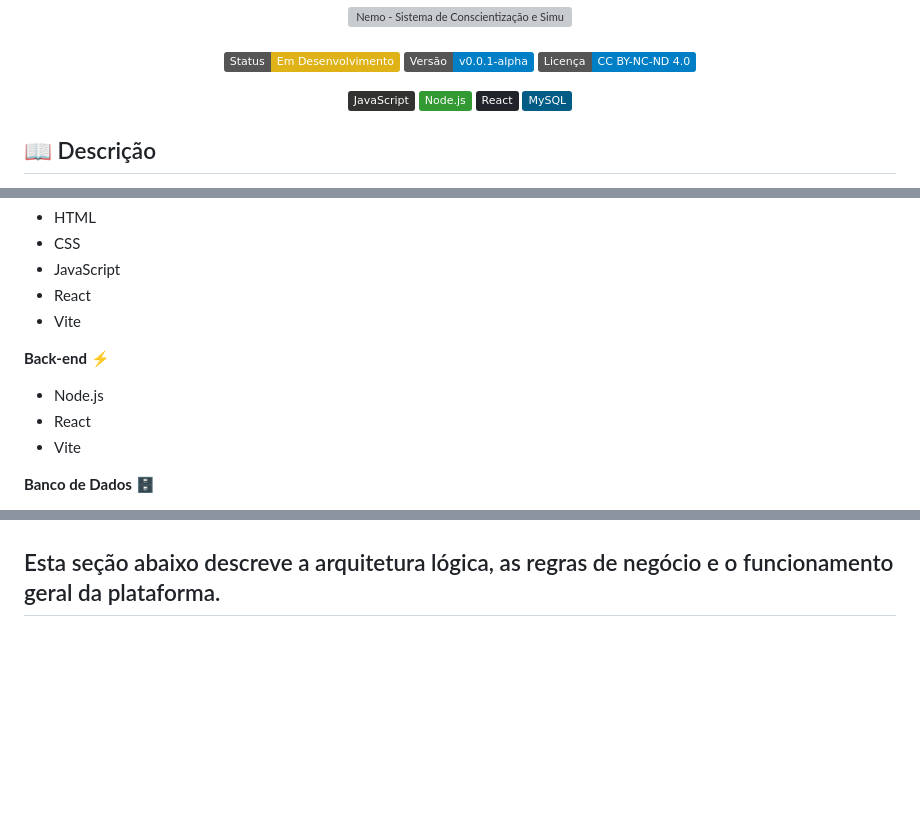
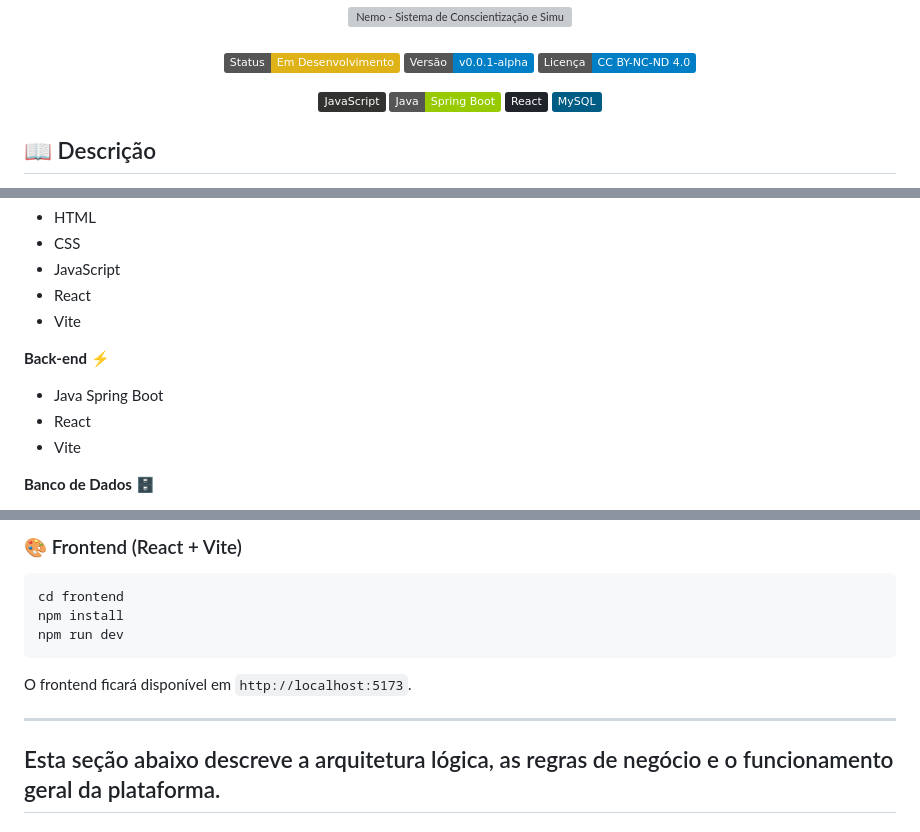
Before and after one commit to cfrans/Projeto-Integrador-FatecID-4Sem, a Markdown page: README.md, 3 parts joined by grey strips. GitHub-like rendering; badges without logos; blank space fills up the shorter version; grey boxes are pictures that could not be loaded.

````diff
--- a/README.md
+++ b/README.md
@@ -11,7 +11,7 @@
   ![Licença](https://img.shields.io/badge/Licença-CC%20BY--NC--ND%204.0-blue?logo=creativecommons&logoColor=white)
 
   ![JavaScript](https://img.shields.io/badge/JavaScript-323330?logo=javascript&logoColor=F7DF1E)
-  ![Node.js](https://img.shields.io/badge/Node.js-339933?logo=node.js&logoColor=white)
+  ![Java Spring Boot](https://img.shields.io/badge/Java-Spring%20Boot-green)
   ![React](https://img.shields.io/badge/React-20232A?logo=react&logoColor=61DAFB)
   ![MySQL](https://img.shields.io/badge/MySQL-005C84?logo=mysql&logoColor=white)
 </div>
@@ -50,7 +50,7 @@ Desenvolver um sistema capaz de **enviar campanhas simuladas de phishing** e **r
 - Vite
 
 **Back-end ⚡**
-- Node.js
+- Java Spring Boot
 - React
 - Vite
 
@@ -72,3 +146,14 @@ Espera-se que o sistema contribua para a **conscientização dos usuários sobre
+### 🎨 Frontend (React + Vite)
+
+```bash
+cd frontend
+npm install
+npm run dev
+```
+
+O frontend ficará disponível em `http://localhost:5173`.
+
+---
 
 ## Esta seção abaixo descreve a arquitetura lógica, as regras de negócio e o funcionamento geral da plataforma.
 
````
Also changed, not shown: other parts of README.md (+74 -0 lines).
